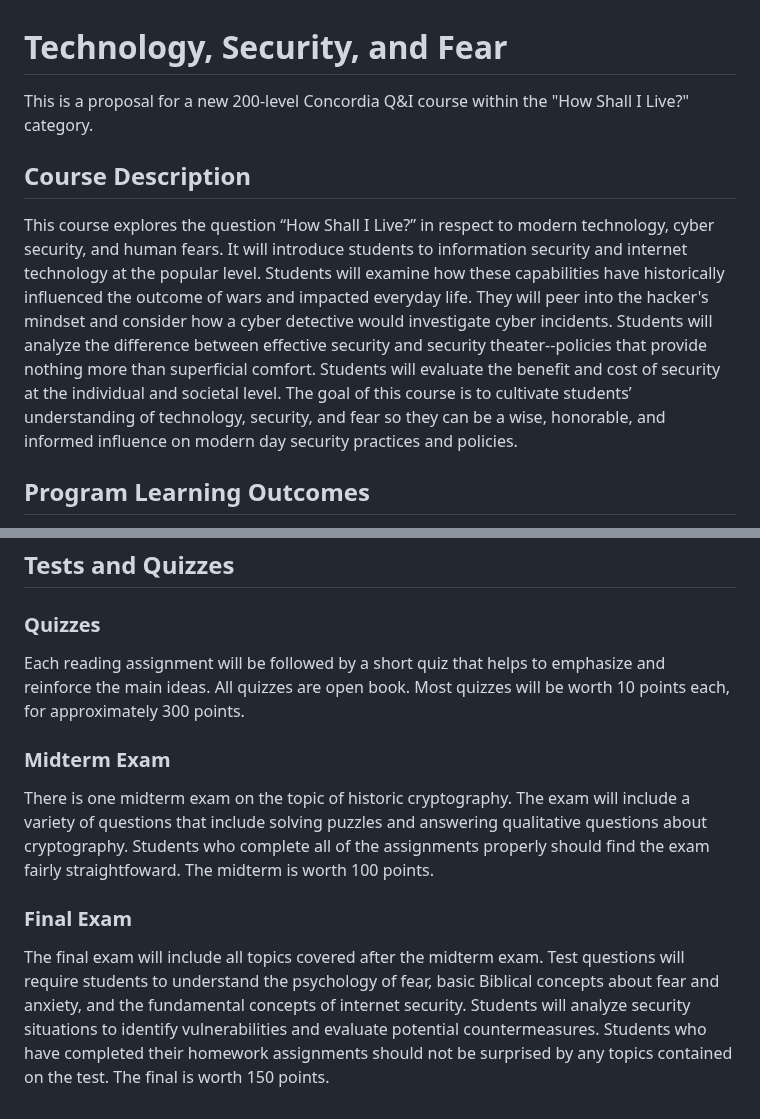
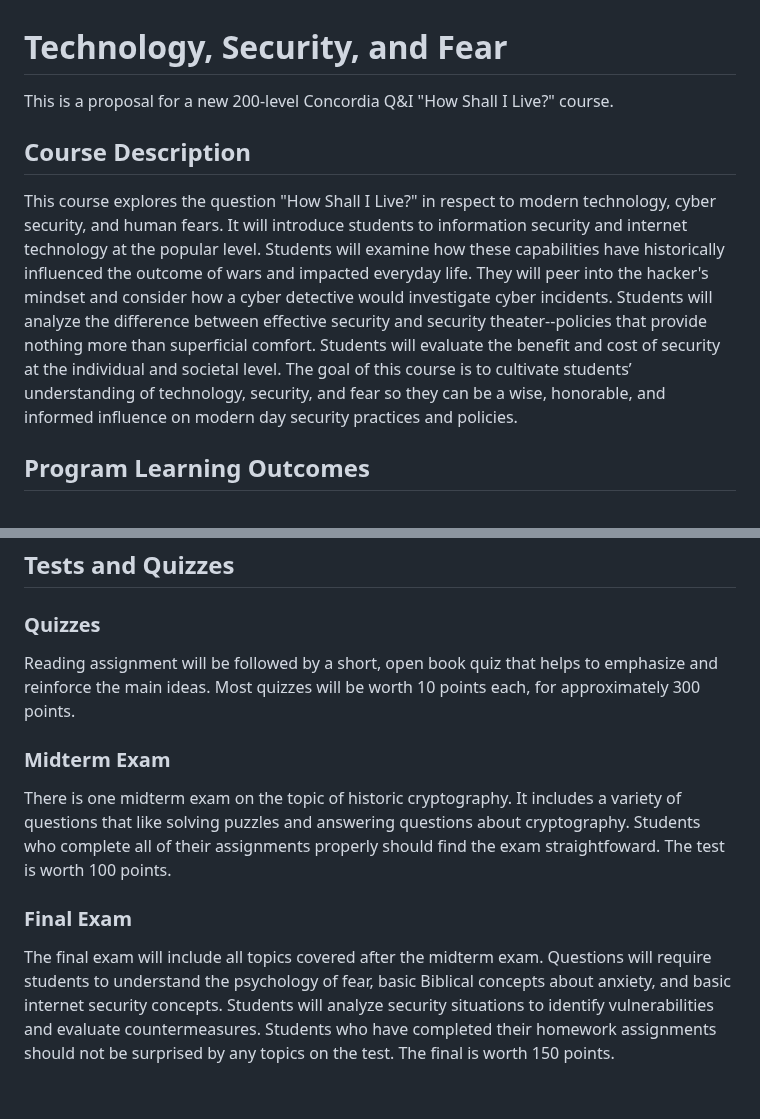
Before and after one commit to prof-tallman/csc228, a Markdown page: syllabus.md, 2 parts joined by grey strips. Drawn GitHub-style.

```diff
--- a/syllabus.md
+++ b/syllabus.md
@@ -1,8 +1,8 @@
 # Technology, Security, and Fear
-This is a proposal for a new 200-level Concordia Q&I course within the "How Shall I Live?" category.
+This is a proposal for a new 200-level Concordia Q&I "How Shall I Live?" course.
 
 ## Course Description
-This course explores the question “How Shall I Live?” in respect to modern technology, cyber security, and human fears. It will introduce students to information security and internet technology at the popular level. Students will examine how these capabilities have historically influenced the outcome of wars and impacted everyday life. They will peer into the hacker's mindset and consider how a cyber detective would investigate cyber incidents. Students will analyze the difference between effective security and security theater--policies that provide nothing more than superficial comfort. Students will evaluate the benefit and cost of security at the individual and societal level. The goal of this course is to cultivate students’ understanding of technology, security, and fear so they can be a wise, honorable, and informed influence on modern day security practices and policies.
+This course explores the question "How Shall I Live?" in respect to modern technology, cyber security, and human fears. It will introduce students to information security and internet technology at the popular level. Students will examine how these capabilities have historically influenced the outcome of wars and impacted everyday life. They will peer into the hacker's mindset and consider how a cyber detective would investigate cyber incidents. Students will analyze the difference between effective security and security theater--policies that provide nothing more than superficial comfort. Students will evaluate the benefit and cost of security at the individual and societal level. The goal of this course is to cultivate students’ understanding of technology, security, and fear so they can be a wise, honorable, and informed influence on modern day security practices and policies.
 
 ## Program Learning Outcomes
 1. Create, implement, and evaluate software systems that meet specified design and performance requirements.
@@ -102,10 +102,10 @@ Research a modern security vulnerability and propose a set of countermeasures to
 ## Tests and Quizzes
 
 ### Quizzes
-Each reading assignment will be followed by a short quiz that helps to emphasize and reinforce the main ideas. All quizzes are open book. Most quizzes will be worth 10 points each, for approximately 300 points.
+Reading assignment will be followed by a short, open book quiz that helps to emphasize and reinforce the main ideas. Most quizzes will be worth 10 points each, for approximately 300 points.
 
 ### Midterm Exam
-There is one midterm exam on the topic of historic cryptography. The exam will include a variety of questions that include solving puzzles and answering qualitative questions about cryptography. Students who complete all of the assignments properly should find the exam fairly straightfoward. The midterm is worth 100 points.
+There is one midterm exam on the topic of historic cryptography. It includes a variety of questions that like solving puzzles and answering questions about cryptography. Students who complete all of their assignments properly should find the exam straightfoward. The test is worth 100 points.
 
 ### Final Exam
-The final exam will include all topics covered after the midterm exam. Test questions will require students to understand the psychology of fear, basic Biblical concepts about fear and anxiety, and the fundamental concepts of internet security. Students will analyze security situations to identify vulnerabilities and evaluate potential countermeasures. Students who have completed their homework assignments should not be surprised by any topics contained on the test. The final is worth 150 points.
+The final exam will include all topics covered after the midterm exam. Questions will require students to understand the psychology of fear, basic Biblical concepts about anxiety, and basic internet security concepts. Students will analyze security situations to identify vulnerabilities and evaluate countermeasures. Students who have completed their homework assignments should not be surprised by any topics on the test. The final is worth 150 points.
```
Also changed, not shown: other parts of syllabus.md (+12 -12 lines).
